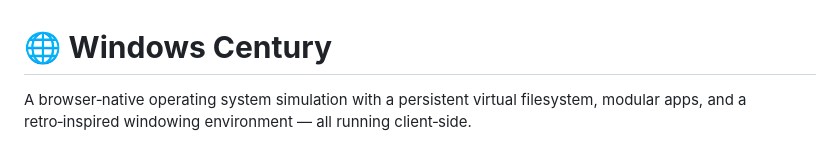
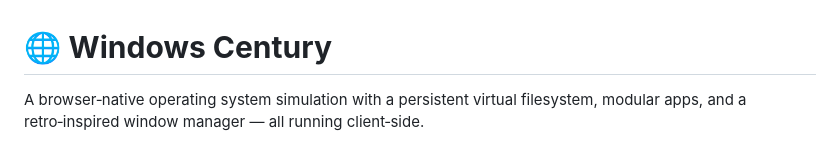
Before and after one commit to jhfhngj/Windows-Century, a Markdown page: README.md, the part around the change. GitHub-like rendering.

Commit message:
Fix typo in README.md for window manager description

```diff
--- a/README.md
+++ b/README.md
@@ -1,5 +1,5 @@
 # 🌐 **Windows Century**
-A browser‑native operating system simulation with a persistent virtual filesystem, modular apps, and a retro‑inspired windowing environment — all running client‑side.
+A browser‑native operating system simulation with a persistent virtual filesystem, modular apps, and a retro‑inspired window manager — all running client‑side.
 
 <p align="center">
   <img src="w97.png" alt="Windows Century logo — looks like Windows 3.1’s logo, but the panes are replaced with a peanut‑butter‑sandwich / Tac Nyan pop‑tart filling." width="256" style="image-rendering: pixelated">
```
